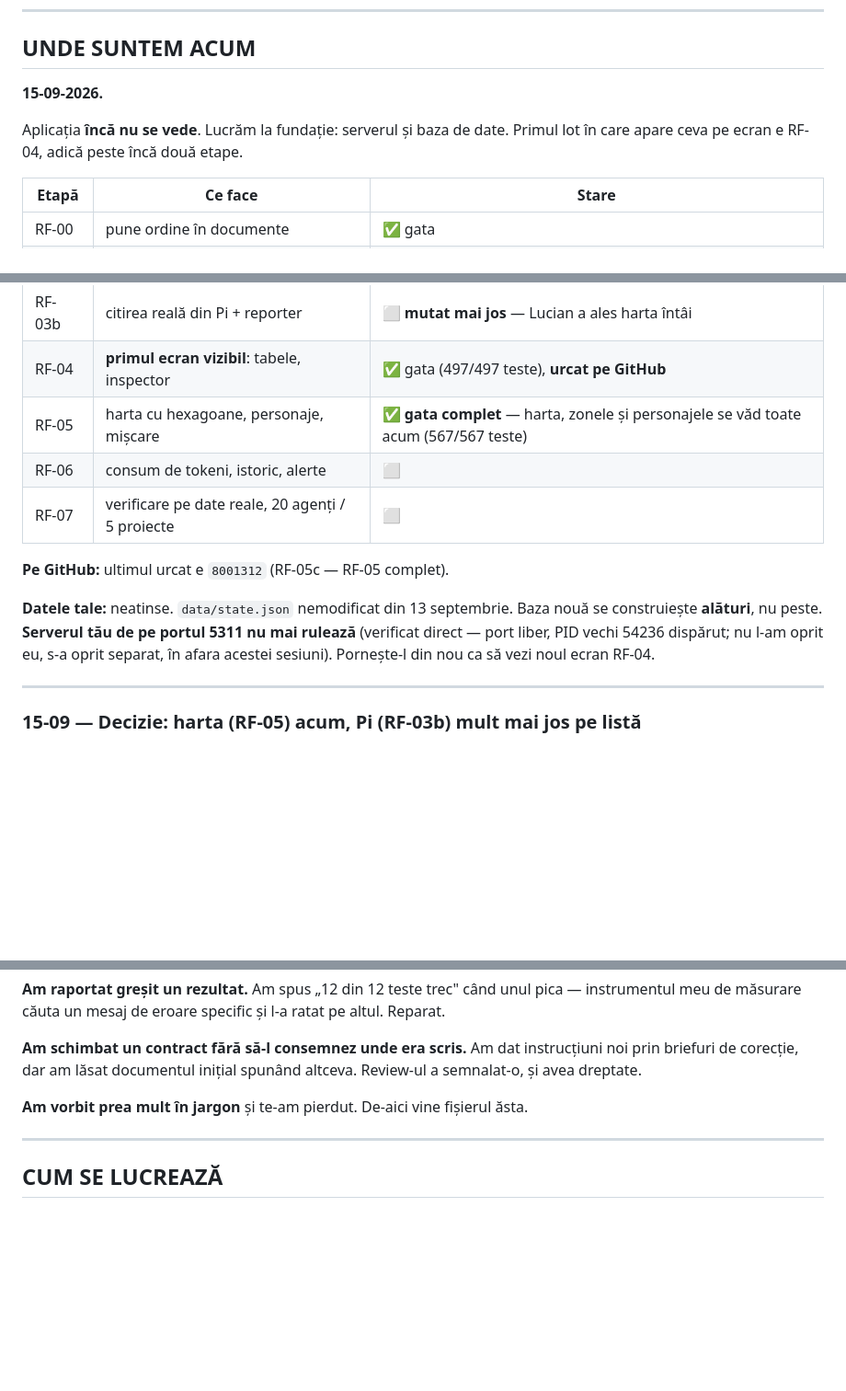
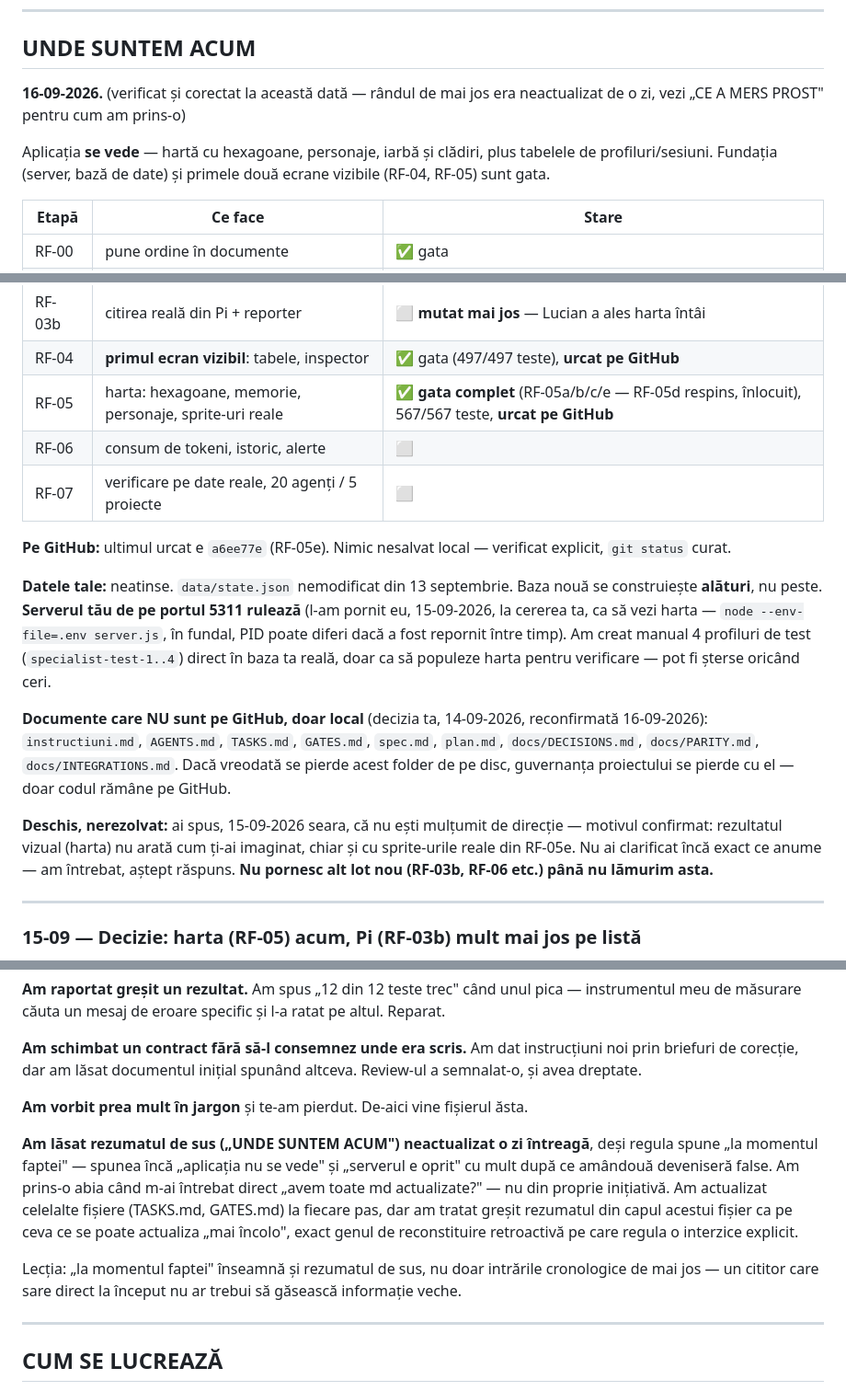
Before and after one commit to INFINITIMAX/RPGfactory, a Markdown page: JURNAL.md, 3 parts joined by grey strips. Shown at 92% size. GitHub-like rendering; blank space fills up the shorter version.

Commit message:
Jurnal: corectează rezumatul de sus, rămas neactualizat o zi
Secțiunea „UNDE SUNTEM ACUM" spunea încă „aplicația nu se vede" și
„serverul e oprit" — ambele false de mult. Corectat cu starea reală
(RF-05 complet, server pornit, ultimul hash urcat), plus semnalarea
explicită că documentele de guvernanță nu sunt pe GitHub, doar local,
și o intrare onestă în „CE A MERS PROST" despre cum am ratat asta.

Co-Authored-By: Claude Sonnet 5 <noreply@anthropic.com>
Claude-Session: https://claude.ai/code/session_013hJJWuLwKL6PbXfg29B4XP

```diff
--- a/JURNAL.md
+++ b/JURNAL.md
@@ -8,9 +8,9 @@ Fișier viu, scris pentru Lucian, în limbaj normal.
 
 ## UNDE SUNTEM ACUM
 
-**15-09-2026.**
+**16-09-2026.** (verificat și corectat la această dată — rândul de mai jos era neactualizat de o zi, vezi „CE A MERS PROST" pentru cum am prins-o)
 
-Aplicația **încă nu se vede**. Lucrăm la fundație: serverul și baza de date. Primul lot în care apare ceva pe ecran e RF-04, adică peste încă două etape.
+Aplicația **se vede** — hartă cu hexagoane, personaje, iarbă și clădiri, plus tabelele de profiluri/sesiuni. Fundația (server, bază de date) și primele două ecrane vizibile (RF-04, RF-05) sunt gata.
 
 | Etapă | Ce face | Stare |
 |---|---|---|
@@ -22,13 +22,17 @@ Aplicația **încă nu se vede**. Lucrăm la fundație: serverul și baza de dat
 | RF-03a | citirea reală din Claude Code | ✅ gata (459/459 teste), **urcat pe GitHub** |
 | RF-03b | citirea reală din Pi + reporter | ⬜ **mutat mai jos** — Lucian a ales harta întâi |
 | RF-04 | **primul ecran vizibil**: tabele, inspector | ✅ gata (497/497 teste), **urcat pe GitHub** |
-| RF-05 | harta cu hexagoane, personaje, mișcare | ✅ **gata complet** — harta, zonele și personajele se văd toate acum (567/567 teste) |
+| RF-05 | harta: hexagoane, memorie, personaje, sprite-uri reale | ✅ **gata complet** (RF-05a/b/c/e — RF-05d respins, înlocuit), 567/567 teste, **urcat pe GitHub** |
 | RF-06 | consum de tokeni, istoric, alerte | ⬜ |
 | RF-07 | verificare pe date reale, 20 agenți / 5 proiecte | ⬜ |
 
-**Pe GitHub:** ultimul urcat e `8001312` (RF-05c — RF-05 complet).
+**Pe GitHub:** ultimul urcat e `a6ee77e` (RF-05e). Nimic nesalvat local — verificat explicit, `git status` curat.
 
-**Datele tale:** neatinse. `data/state.json` nemodificat din 13 septembrie. Baza nouă se construiește **alături**, nu peste. **Serverul tău de pe portul 5311 nu mai rulează** (verificat direct — port liber, PID vechi 54236 dispărut; nu l-am oprit eu, s-a oprit separat, în afara acestei sesiuni). Pornește-l din nou ca să vezi noul ecran RF-04.
+**Datele tale:** neatinse. `data/state.json` nemodificat din 13 septembrie. Baza nouă se construiește **alături**, nu peste. **Serverul tău de pe portul 5311 rulează** (l-am pornit eu, 15-09-2026, la cererea ta, ca să vezi harta — `node --env-file=.env server.js`, în fundal, PID poate diferi dacă a fost repornit între timp). Am creat manual 4 profiluri de test (`specialist-test-1..4`) direct în baza ta reală, doar ca să populeze harta pentru verificare — pot fi șterse oricând ceri.
+
+**Documente care NU sunt pe GitHub, doar local** (decizia ta, 14-09-2026, reconfirmată 16-09-2026): `instructiuni.md`, `AGENTS.md`, `TASKS.md`, `GATES.md`, `spec.md`, `plan.md`, `docs/DECISIONS.md`, `docs/PARITY.md`, `docs/INTEGRATIONS.md`. Dacă vreodată se pierde acest folder de pe disc, guvernanța proiectului se pierde cu el — doar codul rămâne pe GitHub.
+
+**Deschis, nerezolvat:** ai spus, 15-09-2026 seara, că nu ești mulțumit de direcție — motivul confirmat: rezultatul vizual (harta) nu arată cum ți-ai imaginat, chiar și cu sprite-urile reale din RF-05e. Nu ai clarificat încă exact ce anume — am întrebat, aștept răspuns. **Nu pornesc alt lot nou (RF-03b, RF-06 etc.) până nu lămurim asta.**
 
 ---
 
@@ -360,6 +364,10 @@ Lecția: întreabă cine folosește lucrul, înainte să optimizezi cum se compo
 
 **Am vorbit prea mult în jargon** și te-am pierdut. De-aici vine fișierul ăsta.
 
+**Am lăsat rezumatul de sus („UNDE SUNTEM ACUM") neactualizat o zi întreagă**, deși regula spune „la momentul faptei" — spunea încă „aplicația nu se vede" și „serverul e oprit" cu mult după ce amândouă deveniseră false. Am prins-o abia când m-ai întrebat direct „avem toate md actualizate?" — nu din proprie inițiativă. Am actualizat celelalte fișiere (TASKS.md, GATES.md) la fiecare pas, dar am tratat greșit rezumatul din capul acestui fișier ca pe ceva ce se poate actualiza „mai încolo", exact genul de reconstituire retroactivă pe care regula o interzice explicit.
+
+Lecția: „la momentul faptei" înseamnă și rezumatul de sus, nu doar intrările cronologice de mai jos — un cititor care sare direct la început nu ar trebui să găsească informație veche.
+
 ---
 
 ## CUM SE LUCREAZĂ
```
